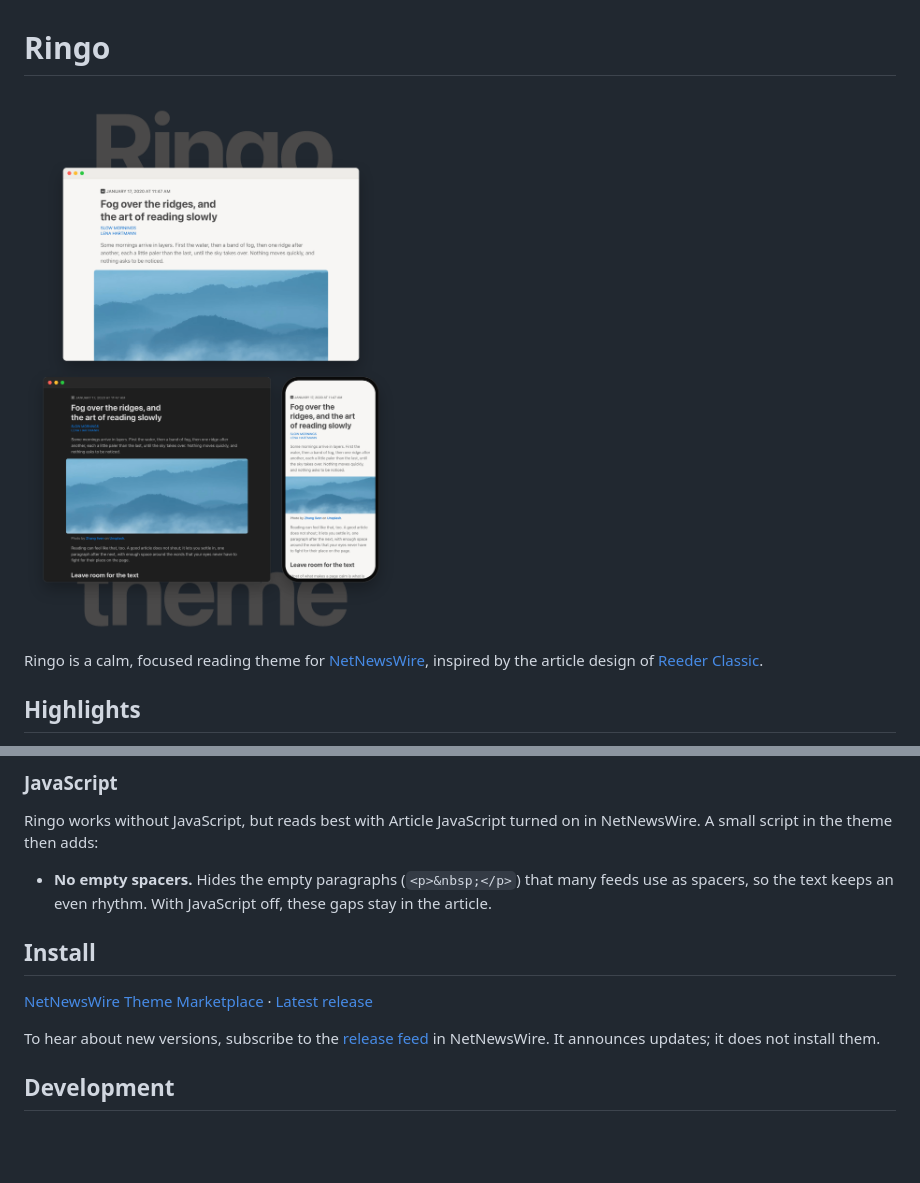
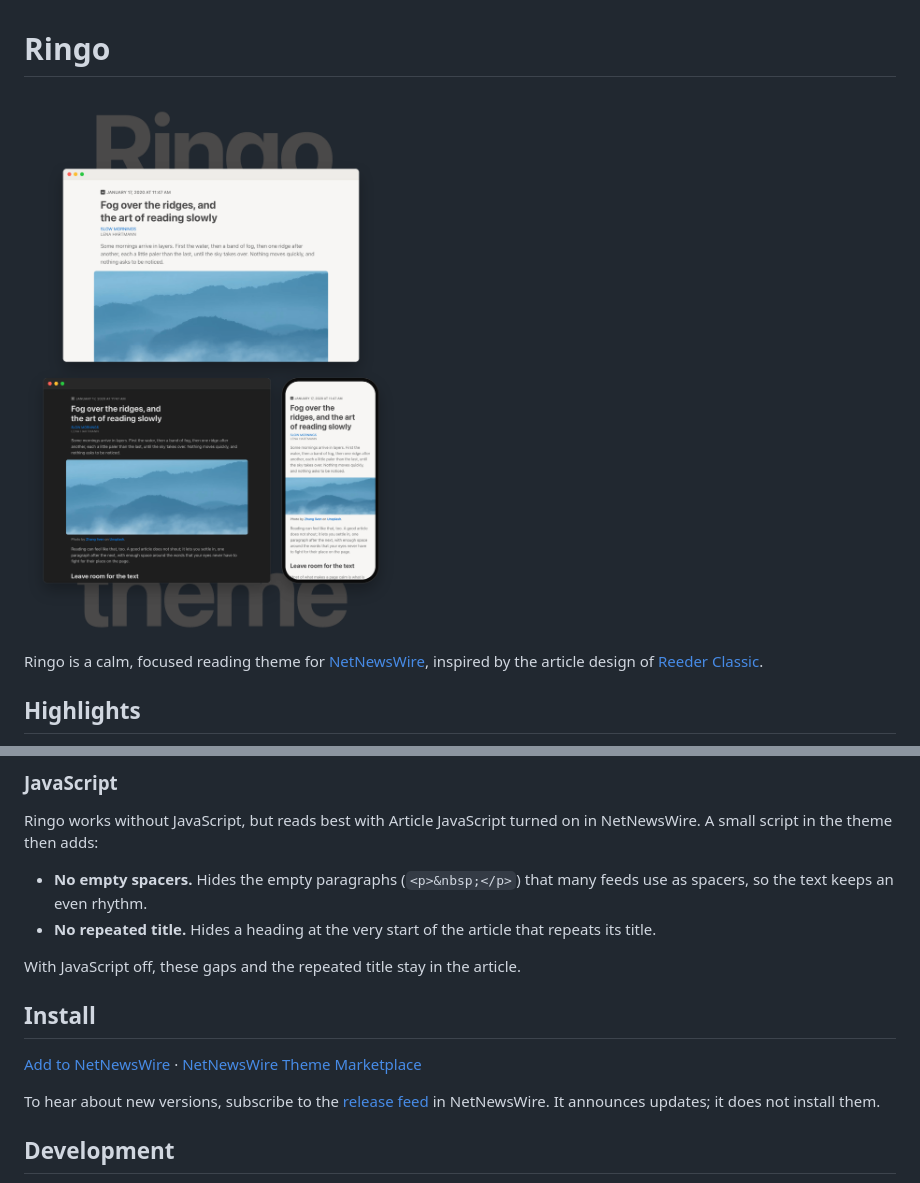
Before and after one commit to jonastaedcke/nnw-ringo, a Markdown page: README.md, 2 parts joined by grey strips. GitHub-like rendering; pictures changed too: screenshots/readme-light.png; blank space fills up the shorter version.

Commit message:
chore(release): v1.4.2
Co-authored-by: Claude Opus 5.5 <noreply@anthropic.com>

```diff
--- a/README.md
+++ b/README.md
@@ -35,12 +35,15 @@ Ringo works without JavaScript, but reads best with Article JavaScript turned
 on in NetNewsWire. A small script in the theme then adds:
 
 - **No empty spacers.** Hides the empty paragraphs (`<p>&nbsp;</p>`) that many
-  feeds use as spacers, so the text keeps an even rhythm. With JavaScript off,
-  these gaps stay in the article.
+  feeds use as spacers, so the text keeps an even rhythm.
+- **No repeated title.** Hides a heading at the very start of the article
+  that repeats its title.
+
+With JavaScript off, these gaps and the repeated title stay in the article.
 
 ## Install
 
-[NetNewsWire Theme Marketplace](https://dave-atx.github.io/nnw-theme-marketplace/) · [Latest release](https://github.com/jonastaedcke/nnw-ringo/releases/latest)
+[Add to NetNewsWire](https://jonastaedcke.github.io/nnw-ringo/install/) · [NetNewsWire Theme Marketplace](https://dave-atx.github.io/nnw-theme-marketplace/#dejonastaedckethemesringo)
 
 To hear about new versions, subscribe to the
 [release feed](https://github.com/jonastaedcke/nnw-ringo/releases.atom) in
```
Also changed, not shown: CHANGELOG.md (+11 -0 lines), screenshots/readme-dark.png, screenshots/theme-preview.png, 6 other files.
